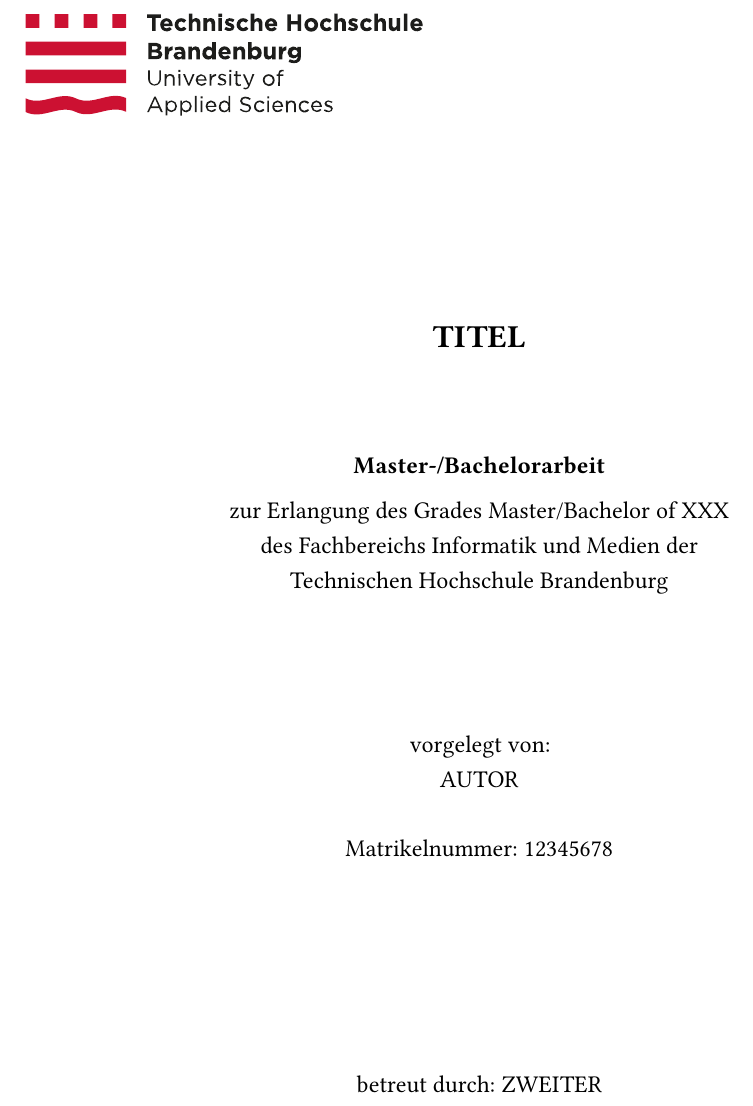
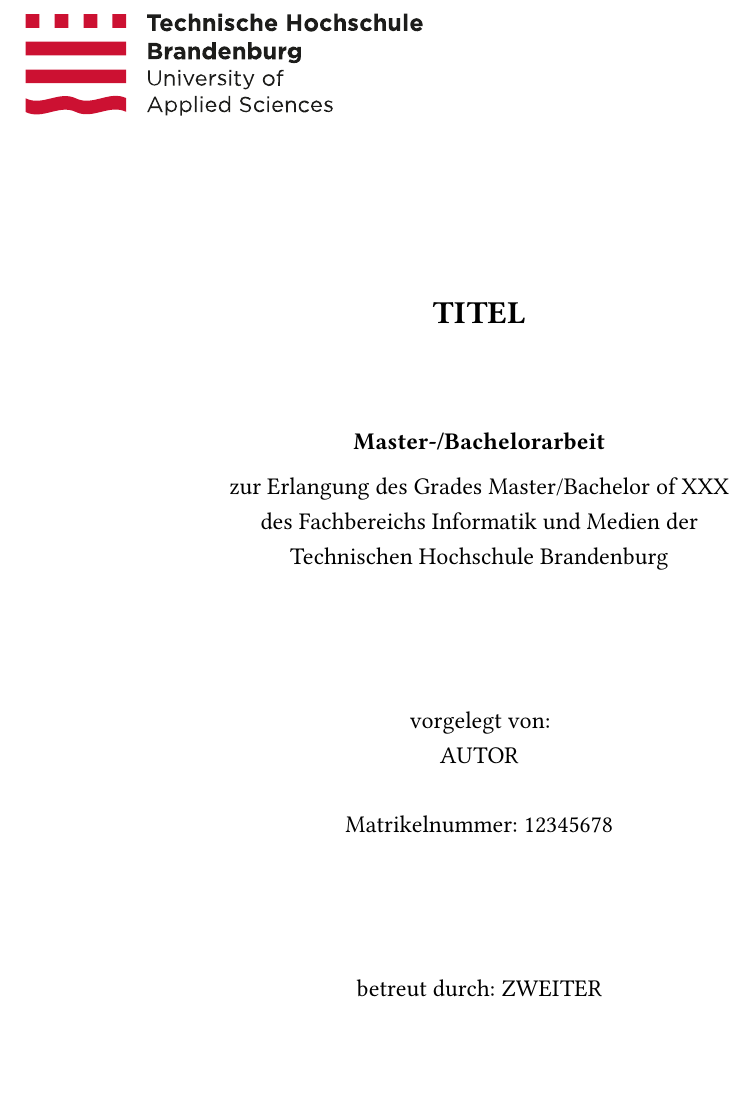
Before and after one commit to Walfisch115/thb-typst-template, a Typst document (thesis/main.typ, which reads thesis/conf.typ, thesis/misc.typ): part of page 1 of 15, cut so that both start at the same text, the shorter picture padded with empty space. Compiled offline with Typst 0.15.

Commit message:
Kleinere Anpassungen und Verbesserungen

```diff
--- a/thesis/conf.typ
+++ b/thesis/conf.typ
@@ -1,3 +1,5 @@
+#import "misc.typ": myDate
+
 #let conf(
   title: none,
   subtitle: none,
@@ -28,6 +30,8 @@
   show heading.where(level: 1): set text(size: 18pt)
   show heading.where(level: 2): set text(size: 16pt)
   show heading.where(level: 3): set text(size: 14pt)
+
+  show heading.where(level: 4): set heading(numbering: none, outlined: false)
 
   show heading: set block(above: 2.5em, below: 1.5em)
 
@@ -120,7 +100,7 @@
       Matrikelnummer:
       #matrikelNumber
 
-      #v(8em)
+      #v(5em)
 
       betreut durch: #secondReviewer \
       vorgelegt bei: #supervisor
@@ -140,6 +120,18 @@
     heading("Selbstständigkeitserklärung", outlined: false)
     [
       Hiermit versichere ich, dass ich die vorliegende Arbeit selbstständig verfasst und keine anderen als die angegebenen Quellen oder Hilfsmittel benutzt habe und dass die Arbeit in gleicher oder ähnlicher Form noch keiner anderen Prüfungsbehörde vorgelegt wurde.
+
+/*       #v(2em)
+
+      #text(style: "italic")[
+        Angaben zur Verwendung KI-basierter Hilfsmittel
+      ]
+
+      #v(0.5em)
+
+      Zur Unterstützung bei der sprachlichen Überarbeitung sowie zur Verbesserung von Ausdruck und Stil wurden KI-basierte Werkzeuge eingesetzt. Darüber hinaus wurde in einzelnen Teilen KI-generierter Programmcode verwendet, der entsprechend im Quellcode gekennzeichnet ist. Die Auswahl, Anpassung und Einbindung dieser Inhalte sowie die inhaltliche Ausarbeitung und Argumentation erfolgten eigenständig. */
+
+      /* Ich versichere, dass die Nutzung von KI-Hilfsmitteln im Einklang mit den geltenden Prüfungsbestimmungen erfolgt ist und die wissenschaftliche Eigenleistung im Zentrum dieser Arbeit steht. */
     ]
     v(3em)
     grid(
--- /dev/null
+++ b/thesis/misc.typ
@@ -0,0 +1,22 @@
+#let myDate() = {
+
+  let monthsDe = (
+    "Januar",
+    "Februar",
+    "März",
+    "April",
+    "Mai",
+    "Juni",
+    "Juli",
+    "August",
+    "September",
+    "Oktober",
+    "November",
+    "Dezember",
+  )
+
+  let date = datetime.today()
+  let month = date.month()
+
+  date.display("[day]. " + monthsDe.at(month - 1) + " [year]")
+}
```
Also changed, not shown: thesis/Vorlage Thesis.pdf, thesis/conf.typ (37 more changed lines), 2 other files.
